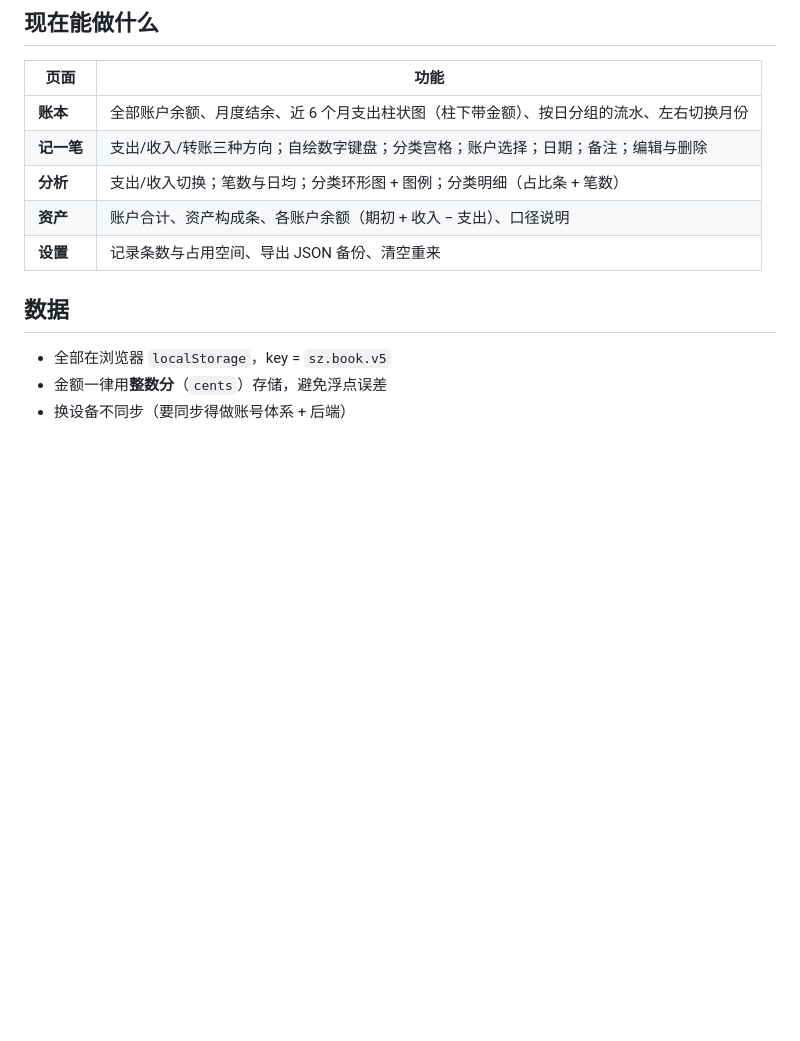
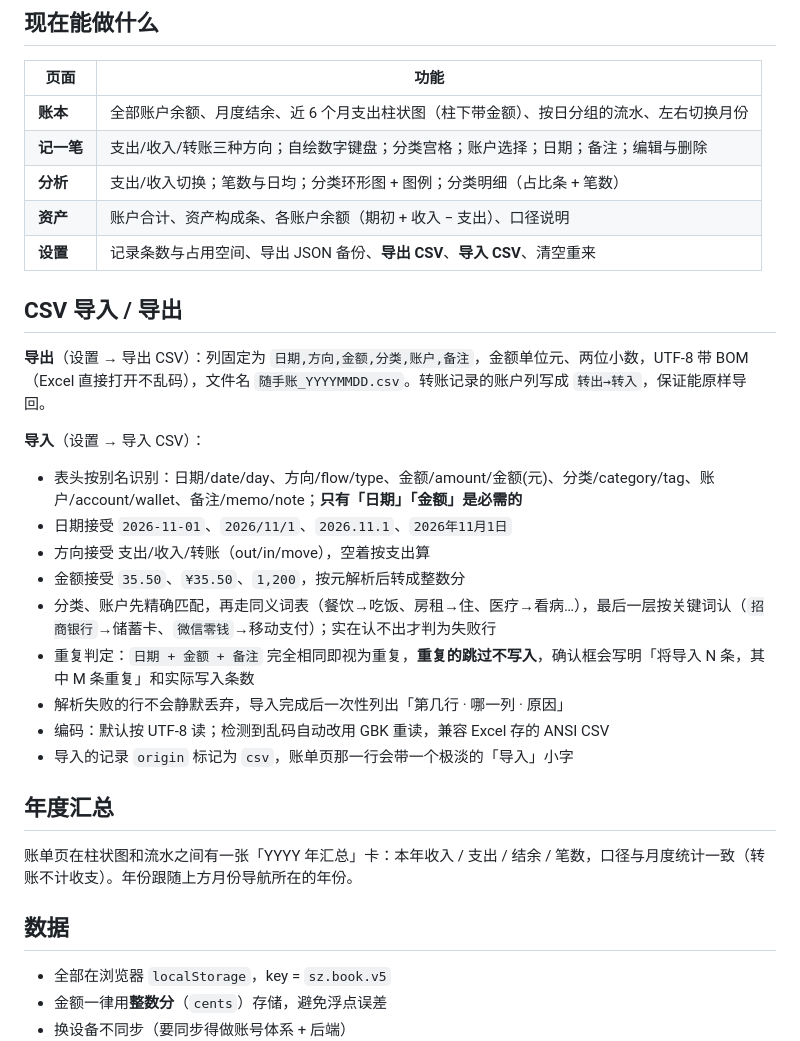
Before and after one commit to tongjinchengdiyishenqing/shoushouzhang, a Markdown page: README.md, the part around the change. Drawn GitHub-style; blank space fills up the shorter version.

```diff
--- a/README.md
+++ b/README.md
@@ -14,7 +14,27 @@
 | **记一笔** | 支出/收入/转账三种方向；自绘数字键盘；分类宫格；账户选择；日期；备注；编辑与删除 |
 | **分析** | 支出/收入切换；笔数与日均；分类环形图 + 图例；分类明细（占比条 + 笔数） |
 | **资产** | 账户合计、资产构成条、各账户余额（期初 + 收入 − 支出）、口径说明 |
-| **设置** | 记录条数与占用空间、导出 JSON 备份、清空重来 |
+| **设置** | 记录条数与占用空间、导出 JSON 备份、**导出 CSV**、**导入 CSV**、清空重来 |
+
+## CSV 导入 / 导出
+
+**导出**（设置 → 导出 CSV）：列固定为 `日期,方向,金额,分类,账户,备注`，金额单位元、两位小数，UTF-8 带 BOM（Excel 直接打开不乱码），文件名 `随手账_YYYYMMDD.csv`。转账记录的账户列写成 `转出→转入`，保证能原样导回。
+
+**导入**（设置 → 导入 CSV）：
+
+- 表头按别名识别：日期/date/day、方向/flow/type、金额/amount/金额(元)、分类/category/tag、账户/account/wallet、备注/memo/note；**只有「日期」「金额」是必需的**
+- 日期接受 `2026-11-01`、`2026/11/1`、`2026.11.1`、`2026年11月1日`
+- 方向接受 支出/收入/转账（out/in/move），空着按支出算
+- 金额接受 `35.50`、`¥35.50`、`1,200`，按元解析后转成整数分
+- 分类、账户先精确匹配，再走同义词表（餐饮→吃饭、房租→住、医疗→看病…），最后一层按关键词认（`招商银行`→储蓄卡、`微信零钱`→移动支付）；实在认不出才判为失败行
+- 重复判定：`日期 + 金额 + 备注` 完全相同即视为重复，**重复的跳过不写入**，确认框会写明「将导入 N 条，其中 M 条重复」和实际写入条数
+- 解析失败的行不会静默丢弃，导入完成后一次性列出「第几行 · 哪一列 · 原因」
+- 编码：默认按 UTF-8 读；检测到乱码自动改用 GBK 重读，兼容 Excel 存的 ANSI CSV
+- 导入的记录 `origin` 标记为 `csv`，账单页那一行会带一个极淡的「导入」小字
+
+## 年度汇总
+
+账单页在柱状图和流水之间有一张「YYYY 年汇总」卡：本年收入 / 支出 / 结余 / 笔数，口径与月度统计一致（转账不计收支）。年份跟随上方月份导航所在的年份。
 
 ## 数据
 
```
